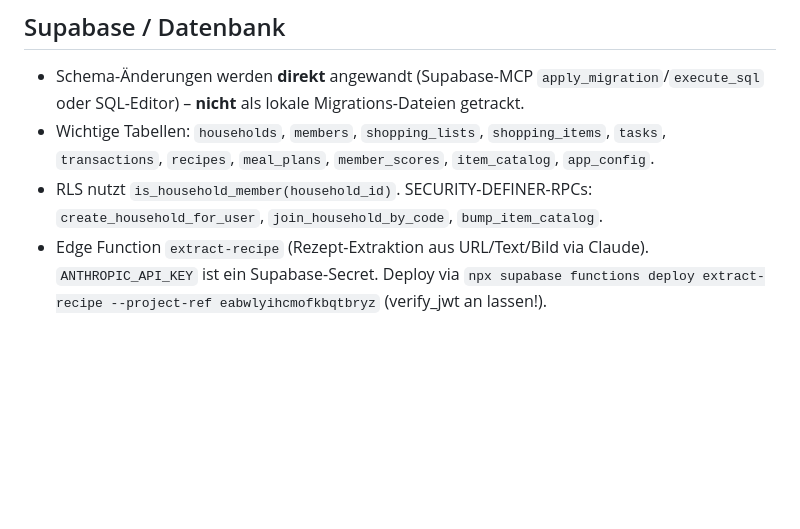
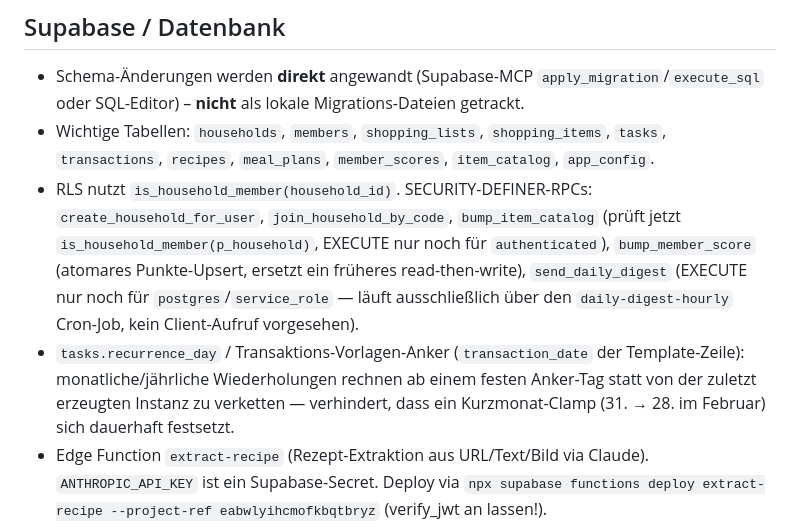
Before and after one commit to Sai5412016/heimlig, a Markdown page: CONTEXT.md, the part around the change. GitHub-like rendering; blank space fills up the shorter version.

Commit message:
Document new RPC security fixes and recurrence-anchor pattern in CONTEXT.md

```diff
--- a/CONTEXT.md
+++ b/CONTEXT.md
@@ -34,7 +34,8 @@ Zwei wiederkehrende Hinweise im Play-Console-Release-Dashboard, beide **kein Blo
 ## Supabase / Datenbank
 - Schema-Änderungen werden **direkt** angewandt (Supabase-MCP `apply_migration`/`execute_sql` oder SQL-Editor) – **nicht** als lokale Migrations-Dateien getrackt.
 - Wichtige Tabellen: `households`, `members`, `shopping_lists`, `shopping_items`, `tasks`, `transactions`, `recipes`, `meal_plans`, `member_scores`, `item_catalog`, `app_config`.
-- RLS nutzt `is_household_member(household_id)`. SECURITY-DEFINER-RPCs: `create_household_for_user`, `join_household_by_code`, `bump_item_catalog`.
+- RLS nutzt `is_household_member(household_id)`. SECURITY-DEFINER-RPCs: `create_household_for_user`, `join_household_by_code`, `bump_item_catalog` (prüft jetzt `is_household_member(p_household)`, EXECUTE nur noch für `authenticated`), `bump_member_score` (atomares Punkte-Upsert, ersetzt ein früheres read-then-write), `send_daily_digest` (EXECUTE nur noch für `postgres`/`service_role` — läuft ausschließlich über den `daily-digest-hourly` Cron-Job, kein Client-Aufruf vorgesehen).
+- `tasks.recurrence_day` / Transaktions-Vorlagen-Anker (`transaction_date` der Template-Zeile): monatliche/jährliche Wiederholungen rechnen ab einem festen Anker-Tag statt von der zuletzt erzeugten Instanz zu verketten — verhindert, dass ein Kurzmonat-Clamp (31. → 28. im Februar) sich dauerhaft festsetzt.
 - Edge Function `extract-recipe` (Rezept-Extraktion aus URL/Text/Bild via Claude). `ANTHROPIC_API_KEY` ist ein Supabase-Secret. Deploy via `npx supabase functions deploy extract-recipe --project-ref eabwlyihcmofkbqtbryz` (verify_jwt an lassen!).
 - **Tages-Digest-Push**: `pg_cron` (stündlich) + `pg_net` rufen `send_daily_digest()` auf — reine Postgres-Funktion (kein Edge-Function-Umweg, kein Service-Role-Key nötig). Die Funktion selbst gated auf „aktuelle Uhrzeit in Europe/Berlin == 8 Uhr" (self-gating löst das DST-Problem, da der Cron in UTC läuft). Sendet nur an Haushalte mit `households.digest_enabled = true` und nur wenn an dem Tag offene Termine anstehen. Direkt an Expos Push-Endpunkt, gleiche Token-Quelle (`push_tokens`) wie die `notify-message`-Funktion.
 - Edge Function `timetree-import` (siehe „TimeTree-Wechsel" unten) – nutzt TimeTrees inoffizielle API, kein Secret nötig (Nutzer gibt eigene TimeTree-Zugangsdaten pro Aufruf ein, wird nicht gespeichert).
```
